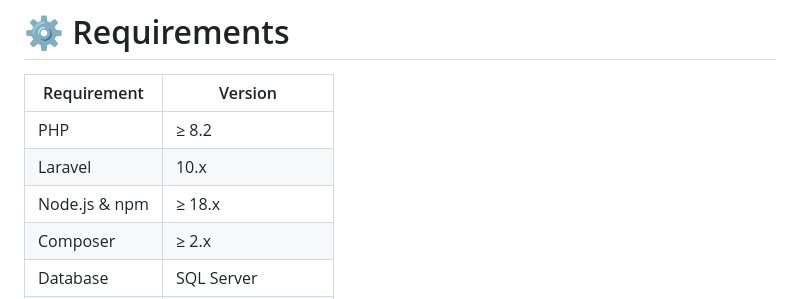
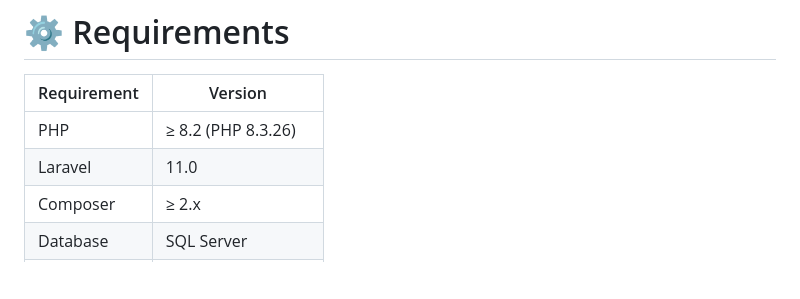
Before and after one commit to pijey10v2/assetuploadtool, a Markdown page: README.md, the part around the change. GitHub-like rendering; blank space fills up the shorter version.

```diff
--- a/README.md
+++ b/README.md
@@ -17,9 +17,8 @@ The tool provides data mapping, real-time progress updates, and automated data i
 # ⚙️ Requirements
 | Requirement   | Version               |
 | ------------- | --------------------- |
-| PHP           | ≥ 8.2                 |
-| Laravel       | 10.x                  |
-| Node.js & npm | ≥ 18.x                |
+| PHP           | ≥ 8.2 (PHP 8.3.26)    |
+| Laravel       | 11.0                  |
 | Composer      | ≥ 2.x                 |
 | Database      | SQL Server            |
 | Queue Driver  | `database` or `redis` |
```
